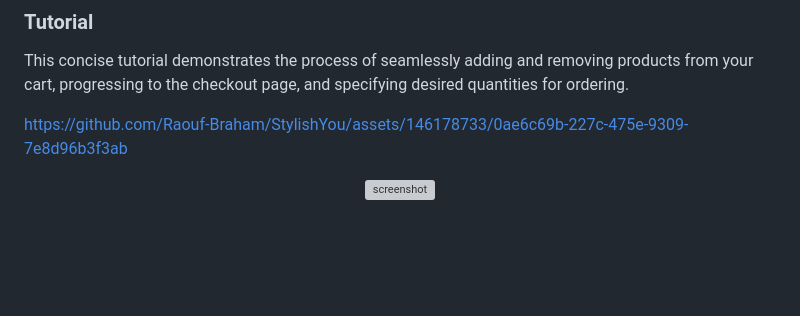
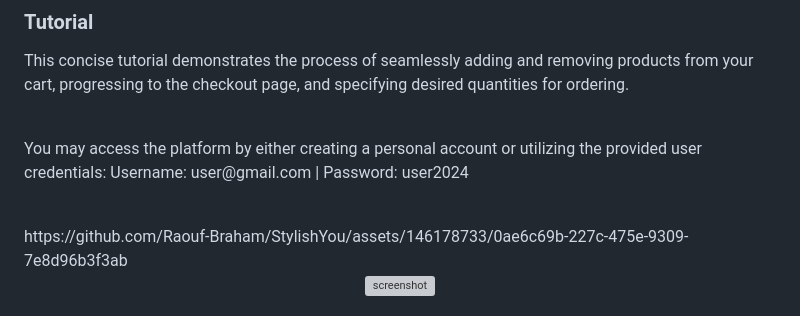
Before and after one commit to Raouf-Braham/StylishYou, a Markdown page: README.md, the part around the change. Rendered like a GitHub page; blank space fills up the shorter version; grey boxes are pictures that could not be loaded.

```diff
--- a/README.md
+++ b/README.md
@@ -86,7 +86,9 @@ StylishYou aims to address the complexity and fragmentation of online shopping f
 ### Tutorial
 
 <p>This concise tutorial demonstrates the process of seamlessly adding and removing products from your cart, progressing to the checkout page, and specifying desired quantities for ordering.</p>
-
+<br>
+<p>You may access the platform by either creating a personal account or utilizing the provided user credentials: Username: user@gmail.com | Password: user2024</p>
+<br>
 https://github.com/Raouf-Braham/StylishYou/assets/146178733/0ae6c69b-227c-475e-9309-7e8d96b3f3ab
 
 <div align="center">
```
